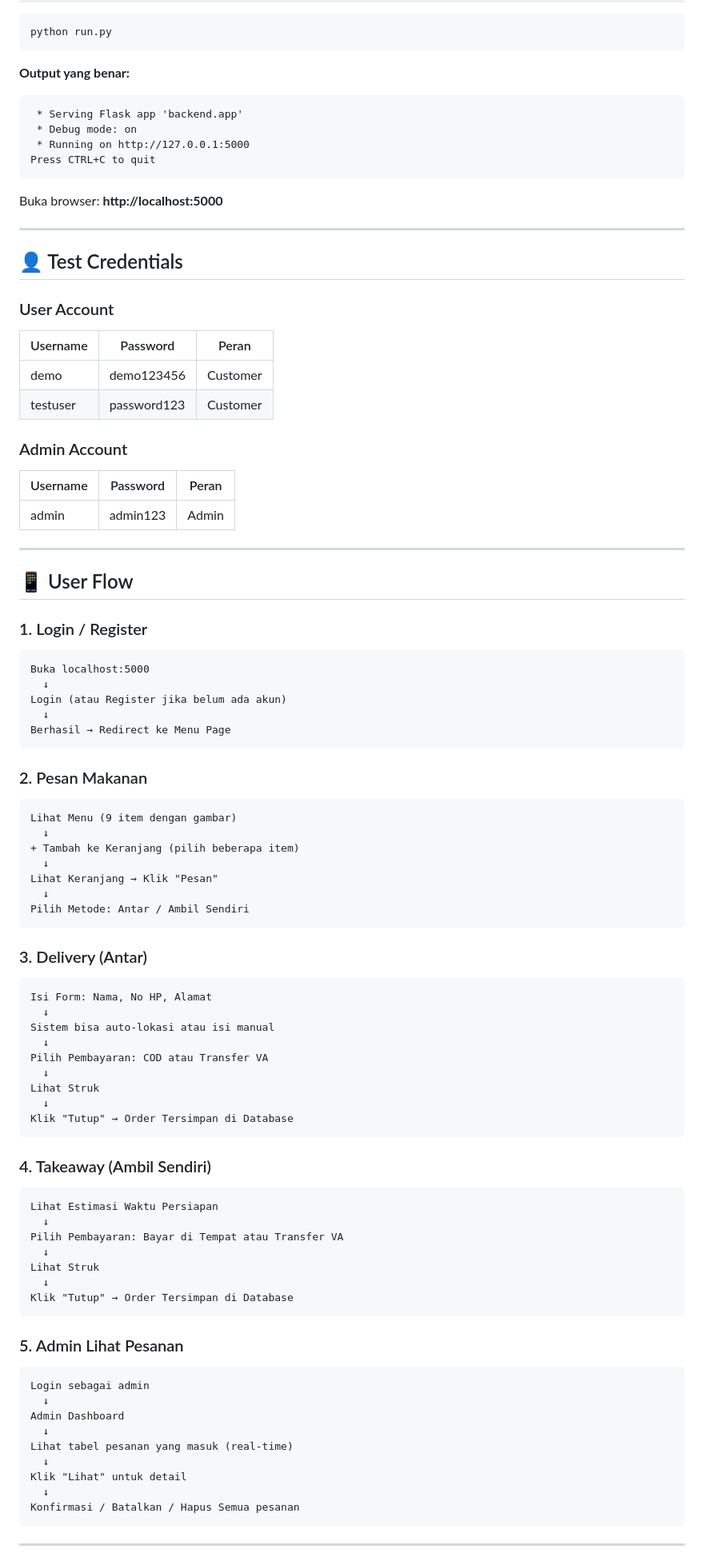
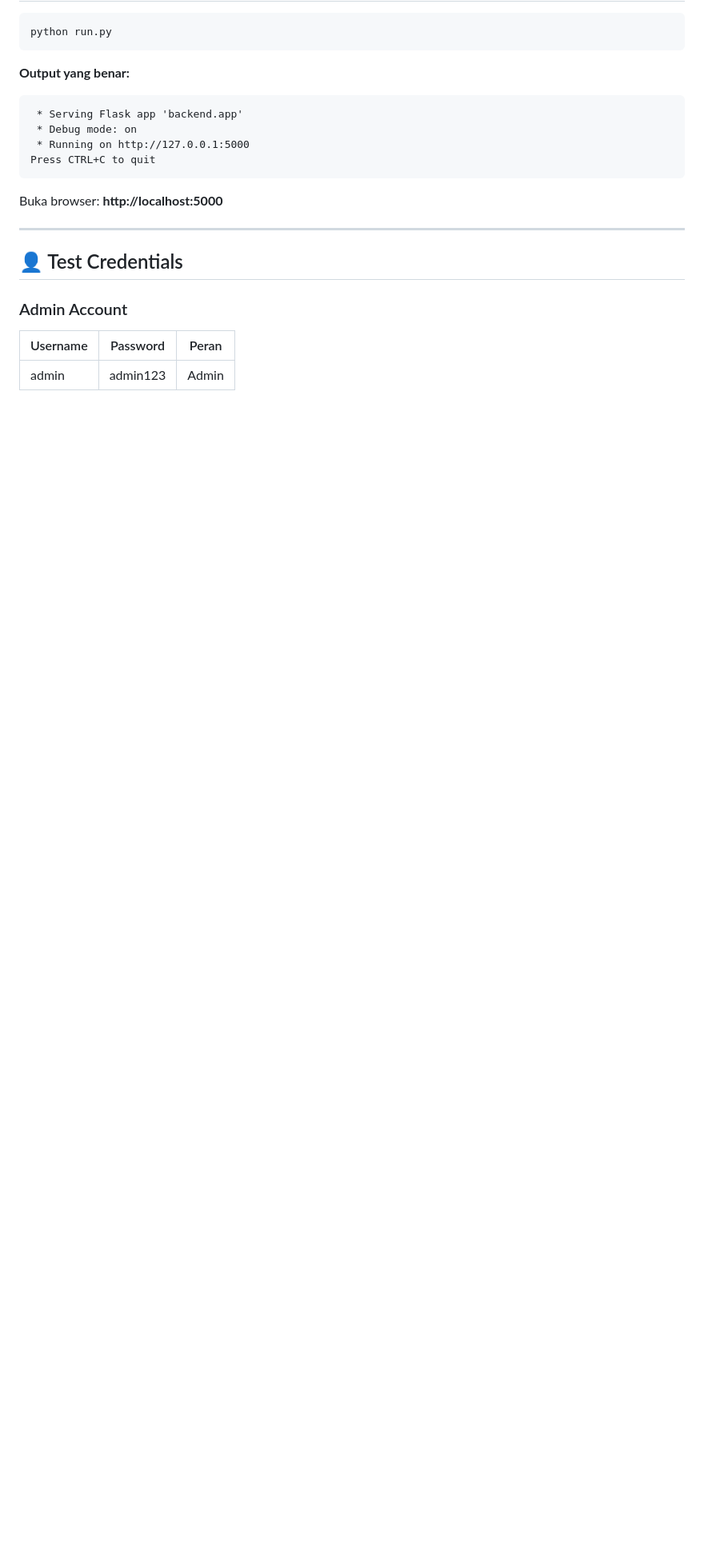
Before and after one commit to Pisal710/RM.Maringgi, a Markdown page: readme.md, the part around one of its changes. Shown at 80% size. Drawn GitHub-style; blank space fills up the shorter version.

Commit message:
upadate readme

````diff
--- a/readme.md
+++ b/readme.md
@@ -250,77 +250,8 @@ Buka browser: **http://localhost:5000**
 
 ## 👤 Test Credentials
 
-### User Account
-| Username | Password | Peran |
-|----------|----------|-------|
-| demo | demo123456 | Customer |
-| testuser | password123 | Customer |
-
 ### Admin Account
 | Username | Password | Peran |
 |----------|----------|-------|
 | admin | admin123 | Admin |
 
----
-
-## 📱 User Flow
-
-### 1. Login / Register
-```
-Buka localhost:5000
-  ↓
-Login (atau Register jika belum ada akun)
-  ↓
-Berhasil → Redirect ke Menu Page
-```
-
-### 2. Pesan Makanan
-```
-Lihat Menu (9 item dengan gambar)
-  ↓
-+ Tambah ke Keranjang (pilih beberapa item)
-  ↓
-Lihat Keranjang → Klik "Pesan"
-  ↓
-Pilih Metode: Antar / Ambil Sendiri
-```
-
-### 3. Delivery (Antar)
-```
-Isi Form: Nama, No HP, Alamat
-  ↓
-Sistem bisa auto-lokasi atau isi manual
-  ↓
-Pilih Pembayaran: COD atau Transfer VA
-  ↓
-Lihat Struk
-  ↓
-Klik "Tutup" → Order Tersimpan di Database
-```
-
-### 4. Takeaway (Ambil Sendiri)
-```
-Lihat Estimasi Waktu Persiapan
-  ↓
-Pilih Pembayaran: Bayar di Tempat atau Transfer VA
-  ↓
-Lihat Struk
-  ↓
-Klik "Tutup" → Order Tersimpan di Database
-```
-
-### 5. Admin Lihat Pesanan
-```
-Login sebagai admin
-  ↓
-Admin Dashboard
-  ↓
-Lihat tabel pesanan yang masuk (real-time)
-  ↓
-Klik "Lihat" untuk detail
-  ↓
-Konfirmasi / Batalkan / Hapus Semua pesanan
-```
-
----
-
````
Also changed, not shown: other parts of readme.md (+0 -69 lines).
